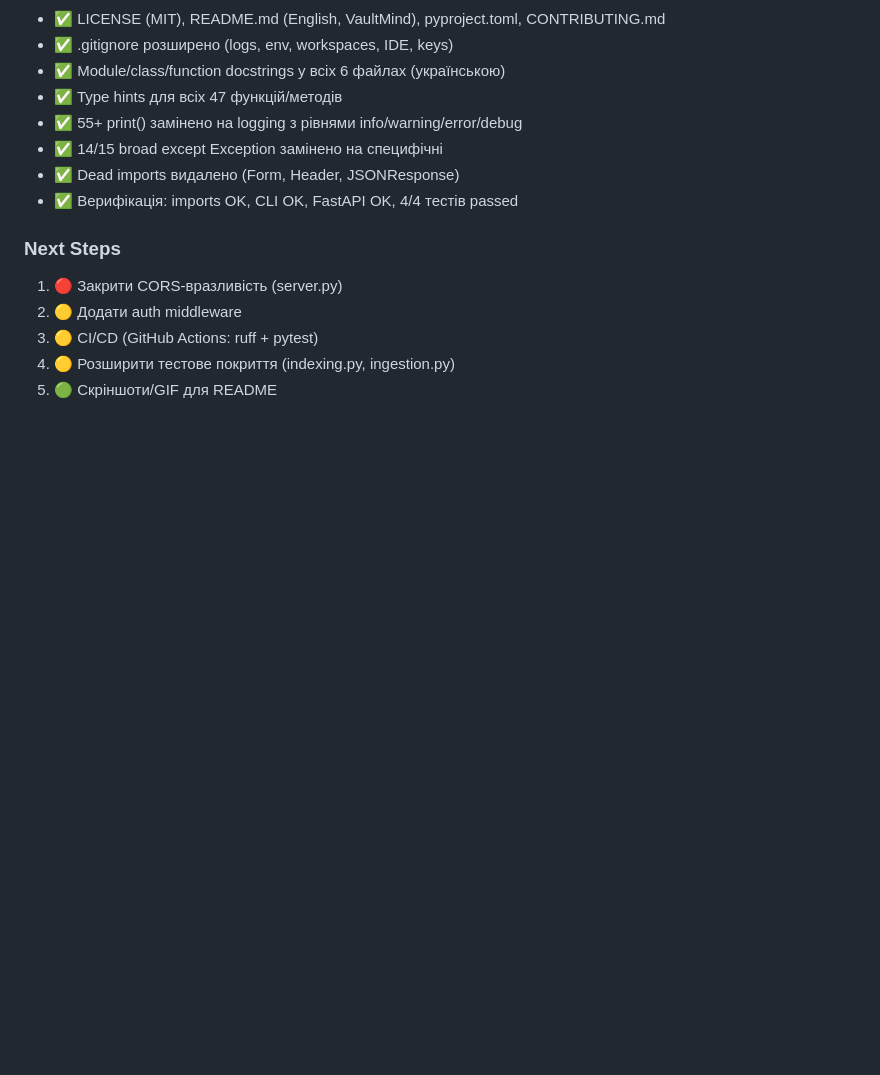
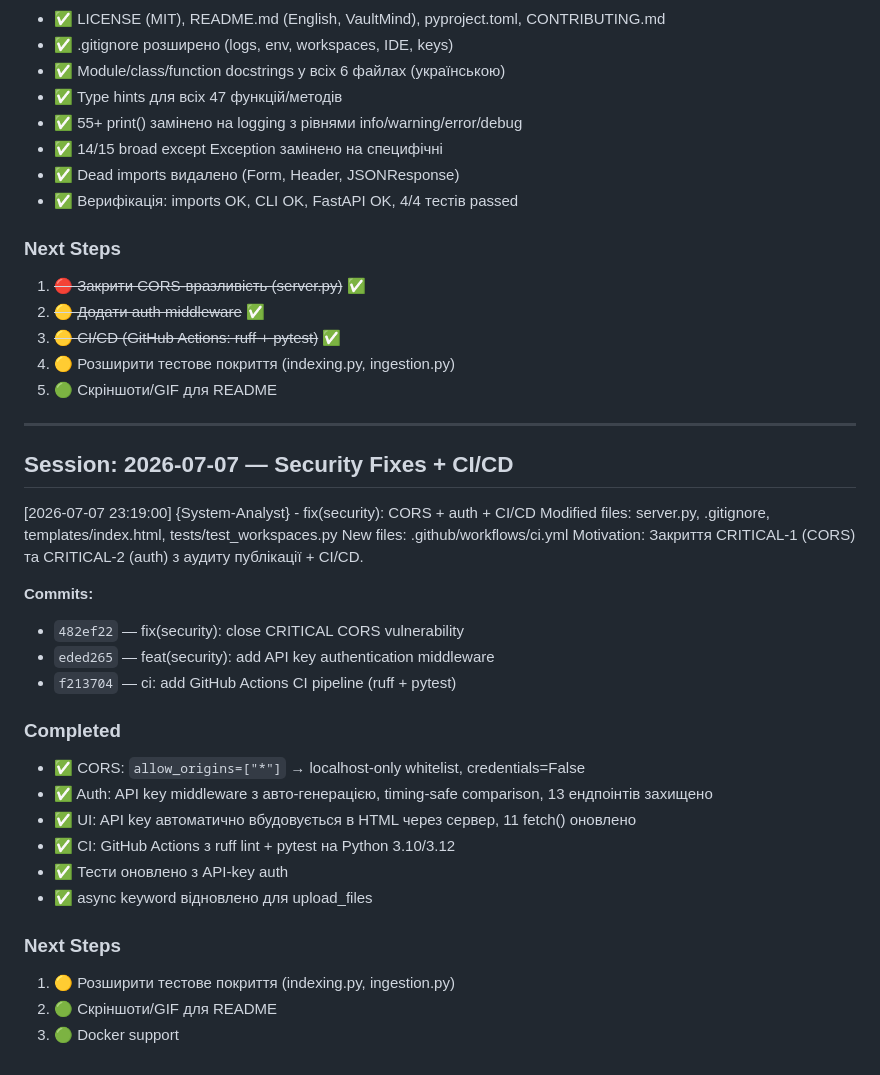
Before and after one commit to Gekvhm/VaultMind, a Markdown page: PROJECT_LOG.md, the part around the change. Drawn GitHub-style; blank space fills up the shorter version.

Commit message:
docs: update PROJECT_LOG — CORS, auth, CI completed

```diff
--- a/PROJECT_LOG.md
+++ b/PROJECT_LOG.md
@@ -287,8 +287,35 @@ Description: Повний рефакторинг якості коду з вик
 - ✅ Верифікація: imports OK, CLI OK, FastAPI OK, 4/4 тестів passed
 
 ### Next Steps
-1. 🔴 Закрити CORS-вразливість (server.py)
-2. 🟡 Додати auth middleware
-3. 🟡 CI/CD (GitHub Actions: ruff + pytest)
+1. ~~🔴 Закрити CORS-вразливість (server.py)~~ ✅
+2. ~~🟡 Додати auth middleware~~ ✅
+3. ~~🟡 CI/CD (GitHub Actions: ruff + pytest)~~ ✅
 4. 🟡 Розширити тестове покриття (indexing.py, ingestion.py)
 5. 🟢 Скріншоти/GIF для README
+
+---
+
+## Session: 2026-07-07 — Security Fixes + CI/CD
+
+[2026-07-07 23:19:00] {System-Analyst} - fix(security): CORS + auth + CI/CD
+Modified files: server.py, .gitignore, templates/index.html, tests/test_workspaces.py
+New files: .github/workflows/ci.yml
+Motivation: Закриття CRITICAL-1 (CORS) та CRITICAL-2 (auth) з аудиту публікації + CI/CD.
+
+**Commits:**
+- `482ef22` — fix(security): close CRITICAL CORS vulnerability
+- `eded265` — feat(security): add API key authentication middleware
+- `f213704` — ci: add GitHub Actions CI pipeline (ruff + pytest)
+
+### Completed
+- ✅ CORS: `allow_origins=["*"]` → localhost-only whitelist, credentials=False
+- ✅ Auth: API key middleware з авто-генерацією, timing-safe comparison, 13 ендпоінтів захищено
+- ✅ UI: API key автоматично вбудовується в HTML через сервер, 11 fetch() оновлено
+- ✅ CI: GitHub Actions з ruff lint + pytest на Python 3.10/3.12
+- ✅ Тести оновлено з API-key auth
+- ✅ async keyword відновлено для upload_files
+
+### Next Steps
+1. 🟡 Розширити тестове покриття (indexing.py, ingestion.py)
+2. 🟢 Скріншоти/GIF для README
+3. 🟢 Docker support
```
